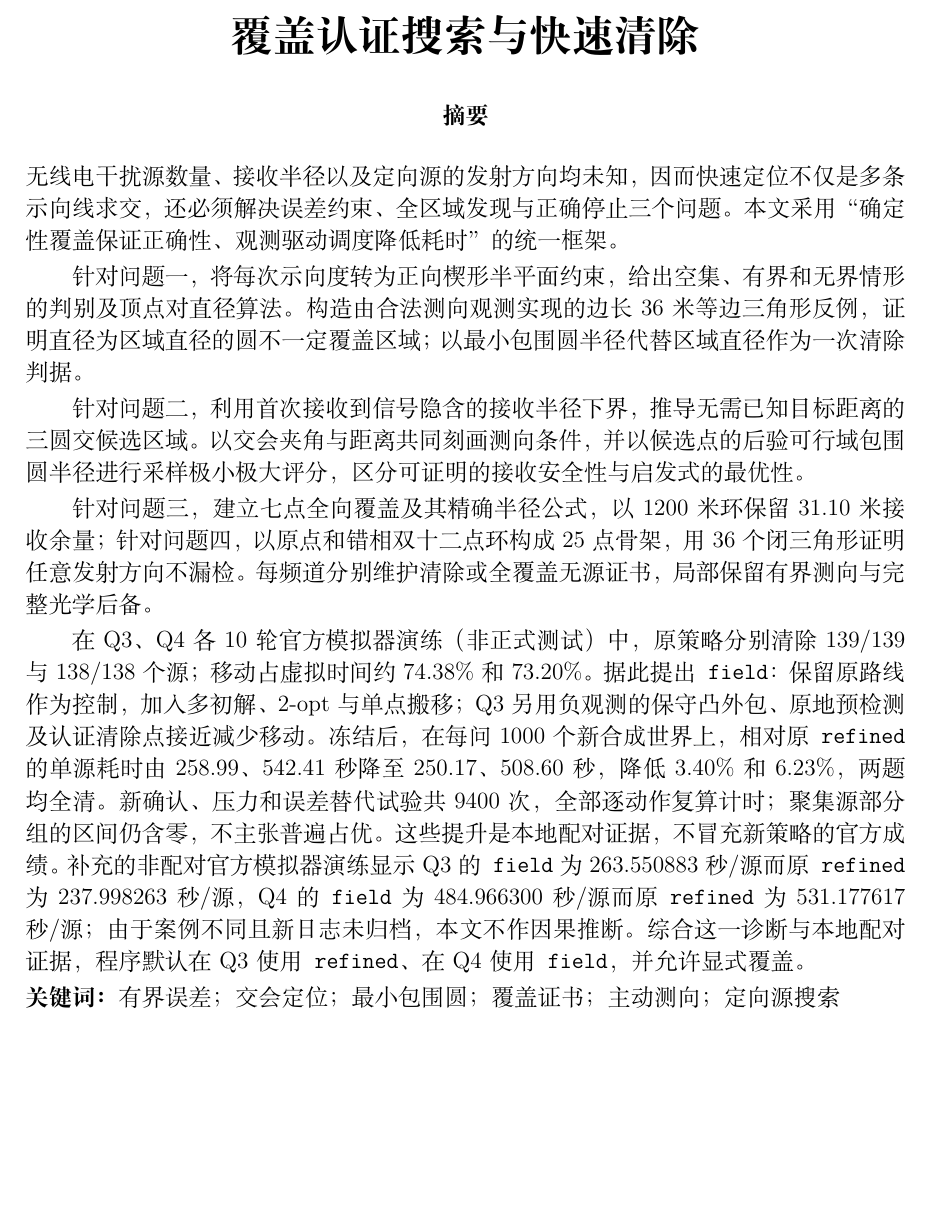
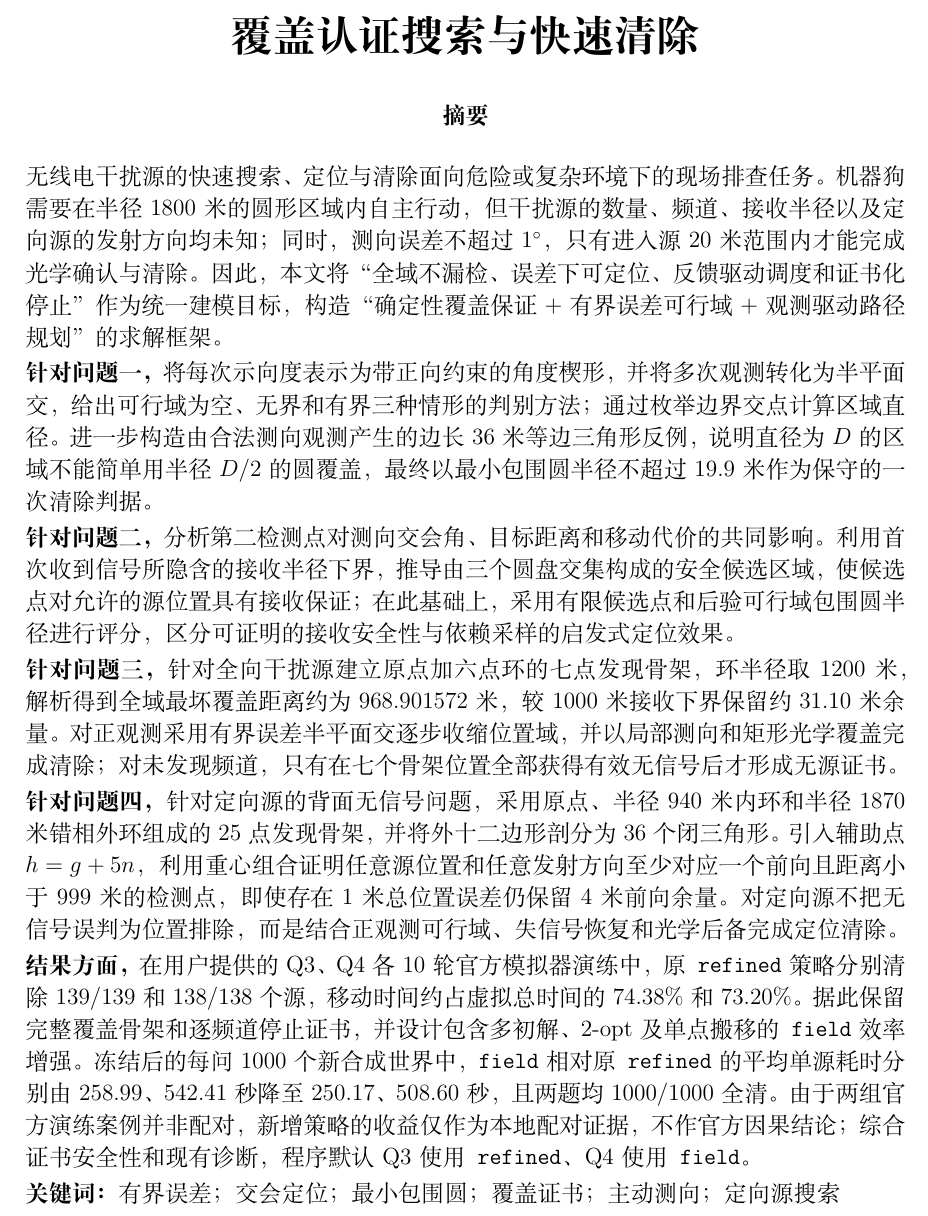
Before and after one commit to just1cez/CUMCM_2026, a LaTeX document (b_solution/report/paper.tex): part of page 1 of 92, cut so that both start at the same text, the shorter picture padded with empty space. The pictures show the PDF file b_solution/report/paper.pdf that the author committed with the source.

Commit message:
paper sharpendence

```diff
--- a/b_solution/report/paper.tex
+++ b/b_solution/report/paper.tex
@@ -37,16 +37,17 @@
 \vspace{0.6em}
 \end{center}
 \begin{center}\bfseries 摘要\end{center}
-无线电干扰源数量、接收半径以及定向源的发射方向均未知，因而快速定位不仅是多条示向线求交，还必须解决误差约束、全区域发现与正确停止三个问题。本文采用“确定性覆盖保证正确性、观测驱动调度降低耗时”的统一框架。
+无线电干扰源的快速搜索、定位与清除面向危险或复杂环境下的现场排查任务。机器狗需要在半径1800米的圆形区域内自主行动，但干扰源的数量、频道、接收半径以及定向源的发射方向均未知；同时，测向误差不超过$1^\circ$，只有进入源20米范围内才能完成光学确认与清除。因此，本文将“全域不漏检、误差下可定位、反馈驱动调度和证书化停止”作为统一建模目标，构造“确定性覆盖保证+有界误差可行域+观测驱动路径规划”的求解框架。
 
-针对问题一，将每次示向度转为正向楔形半平面约束，给出空集、有界和无界情形的判别及顶点对直径算法。构造由合法测向观测实现的边长36米等边三角形反例，证明直径为区域直径的圆不一定覆盖区域；以最小包围圆半径代替区域直径作为一次清除判据。
+\par\noindent\textbf{针对问题一，}将每次示向度表示为带正向约束的角度楔形，并将多次观测转化为半平面交，给出可行域为空、无界和有界三种情形的判别方法；通过枚举边界交点计算区域直径。进一步构造由合法测向观测产生的边长36米等边三角形反例，说明直径为$D$的区域不能简单用半径$D/2$的圆覆盖，最终以最小包围圆半径不超过19.9米作为保守的一次清除判据。
 
-针对问题二，利用首次接收到信号隐含的接收半径下界，推导无需已知目标距离的三圆交候选区域。以交会夹角与距离共同刻画测向条件，并以候选点的后验可行域包围圆半径进行采样极小极大评分，区分可证明的接收安全性与启发式的最优性。
+\par\noindent\textbf{针对问题二，}分析第二检测点对测向交会角、目标距离和移动代价的共同影响。利用首次收到信号所隐含的接收半径下界，推导由三个圆盘交集构成的安全候选区域，使候选点对允许的源位置具有接收保证；在此基础上，采用有限候选点和后验可行域包围圆半径进行评分，区分可证明的接收安全性与依赖采样的启发式定位效果。
 
-针对问题三，建立七点全向覆盖及其精确半径公式，以1200米环保留31.10米接收余量；针对问题四，以原点和错相双十二点环构成25点骨架，用36个闭三角形证明任意发射方向不漏检。每频道分别维护清除或全覆盖无源证书，局部保留有界测向与完整光学后备。
+\par\noindent\textbf{针对问题三，}针对全向干扰源建立原点加六点环的七点发现骨架，环半径取1200米，解析得到全域最坏覆盖距离约为968.901572米，较1000米接收下界保留约31.10米余量。对正观测采用有界误差半平面交逐步收缩位置域，并以局部测向和矩形光学覆盖完成清除；对未发现频道，只有在七个骨架位置全部获得有效无信号后才形成无源证书。
 
-在Q3、Q4各10轮官方模拟器演练（非正式测试）中，原策略分别清除139/139与138/138个源；移动占虚拟时间约74.38\%和73.20\%。据此提出\texttt{field}：保留原路线作为控制，加入多初解、2-opt与单点搬移；Q3另用负观测的保守凸外包、原地预检测及认证清除点接近减少移动。冻结后，在每问1000个新合成世界上，相对原\texttt{refined}的单源耗时由\FieldQThreeControl{}、\FieldQFourControl{}秒降至\FieldQThreeTime{}、\FieldQFourTime{}秒，降低\FieldQThreeGain\%和\FieldQFourGain\%，两题均全清。新确认、压力和误差替代试验共\FieldRuns{}次，全部逐动作复算计时；聚集源部分组的区间仍含零，不主张普遍占优。这些提升是本地配对证据，不冒充新策略的官方成绩。
-补充的非配对官方模拟器演练显示Q3的\texttt{field}为263.550883秒/源而原\texttt{refined}为237.998263秒/源，Q4的\texttt{field}为484.966300秒/源而原\texttt{refined}为531.177617秒/源；由于案例不同且新日志未归档，本文不作因果推断。综合这一诊断与本地配对证据，程序默认在Q3使用\texttt{refined}、在Q4使用\texttt{field}，并允许显式覆盖。
+\par\noindent\textbf{针对问题四，}针对定向源的背面无信号问题，采用原点、半径940米内环和半径1870米错相外环组成的25点发现骨架，并将外十二边形剖分为36个闭三角形。引入辅助点$h=g+5n$，利用重心组合证明任意源位置和任意发射方向至少对应一个前向且距离小于999米的检测点，即使存在1米总位置误差仍保留4米前向余量。对定向源不把无信号误判为位置排除，而是结合正观测可行域、失信号恢复和光学后备完成定位清除。
+
+\par\noindent\textbf{结果方面，}在用户提供的Q3、Q4各10轮官方模拟器演练中，原\texttt{refined}策略分别清除139/139和138/138个源，移动时间约占虚拟总时间的74.38\%和73.20\%。据此保留完整覆盖骨架和逐频道停止证书，并设计包含多初解、2-opt及单点搬移的\texttt{field}效率增强。冻结后的每问1000个新合成世界中，\texttt{field}相对原\texttt{refined}的平均单源耗时分别由\FieldQThreeControl{}、\FieldQFourControl{}秒降至\FieldQThreeTime{}、\FieldQFourTime{}秒，且两题均1000/1000全清。由于两组官方演练案例并非配对，新增策略的收益仅作为本地配对证据，不作官方因果结论；综合证书安全性和现有诊断，程序默认Q3使用\texttt{refined}、Q4使用\texttt{field}。
 
 \noindent\textbf{关键词：}有界误差；交会定位；最小包围圆；覆盖证书；主动测向；定向源搜索
 \newpage
```
Also changed, not shown: b_solution/report/paper.pdf, 1 other file.
